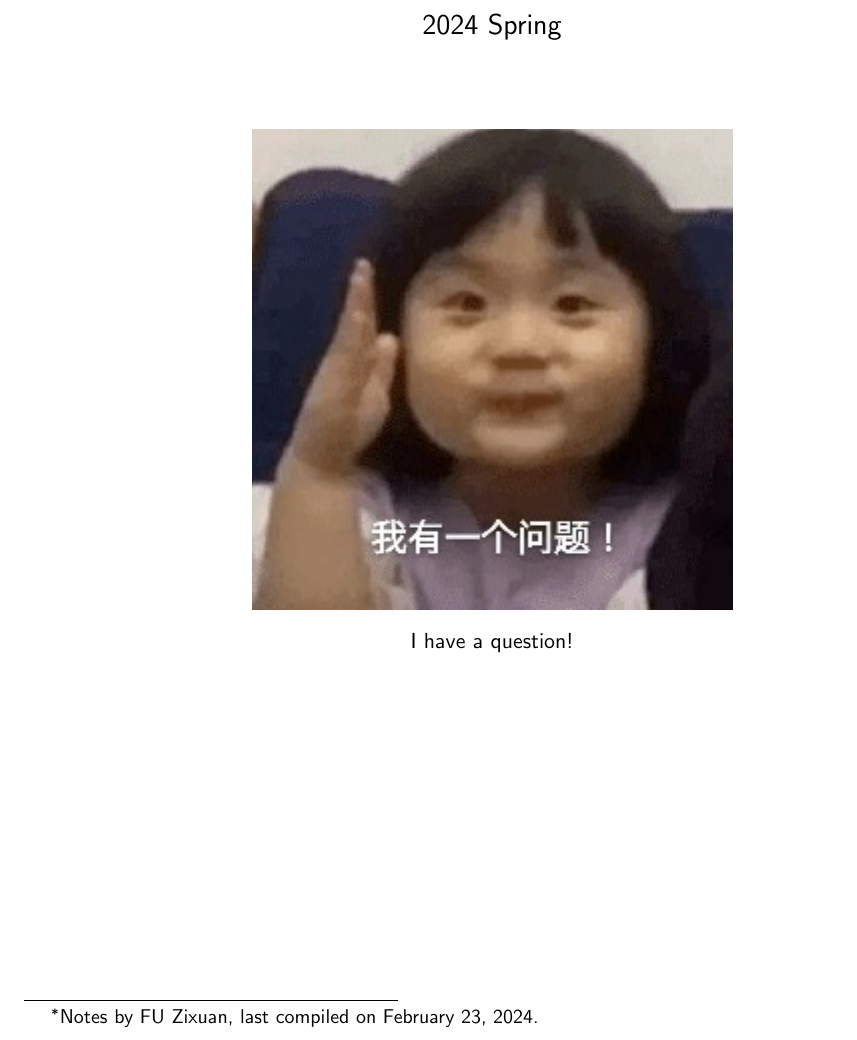
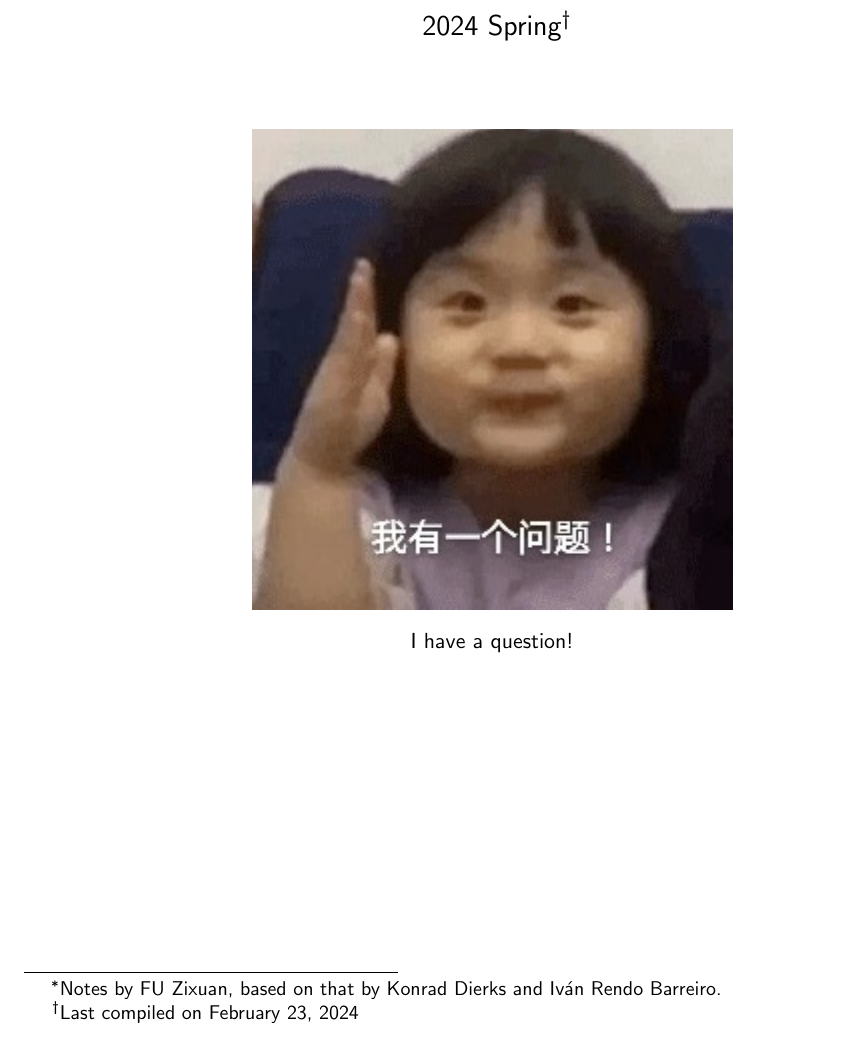
Before and after one commit to zixuanffu/notes_nonparametric, a LaTeX document (main.tex): part of page 1 of 31, cut at the place of the change. Compiled offline with pdfLaTeX.

Commit message:
updated acknowledgement

```diff
--- a/main.tex
+++ b/main.tex
@@ -12,8 +12,8 @@
 % \bibliographystyle{alpha}
 
 \title{Econometrics 2: Non-parametric methods }
-\author{Eric Gautier\thanks{Notes by FU Zixuan, last compiled on \today.}}
-\date{2024 Spring}
+\author{Eric Gautier\thanks{Notes by FU Zixuan, based on that by Konrad Dierks and Iván Rendo Barreiro.}}
+\date{2024 Spring\thanks{Last compiled on \today}}
 
 \begin{document}
 \maketitle
```
Also changed, not shown: main.pdf, main.tex (3 more changed lines), 3 other files.
